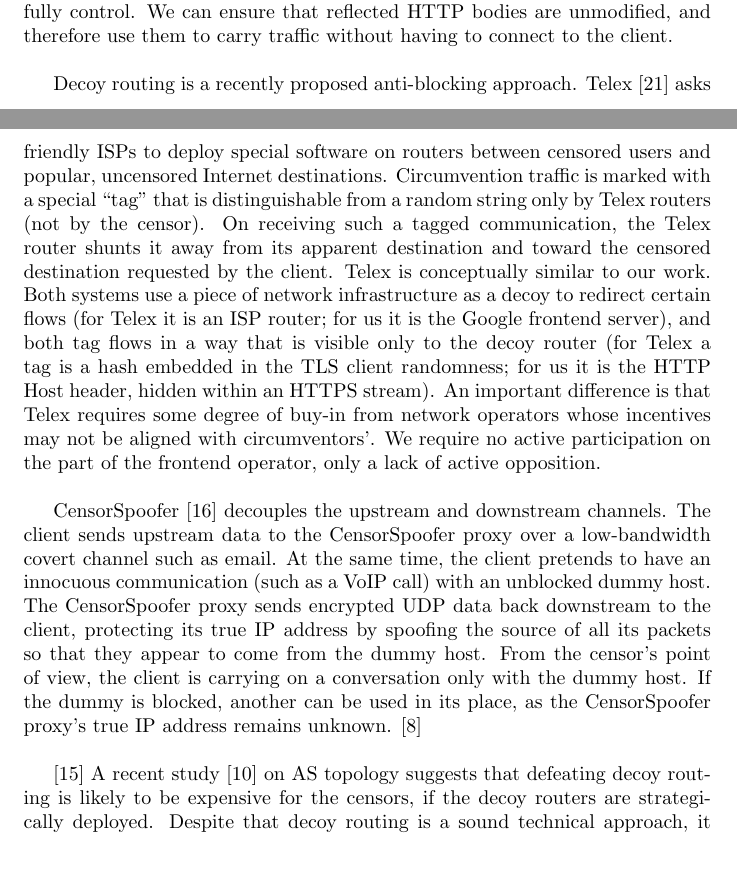
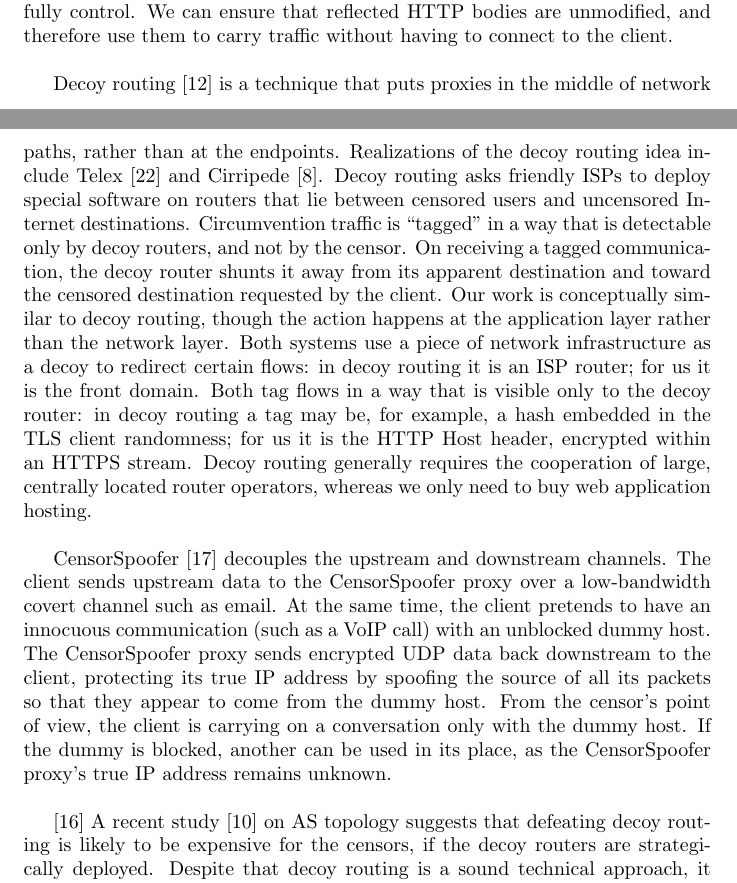
Before and after one commit to oxtoacart/cs261n, a LaTeX document (docs/paper.tex): two parts of pages 3 and 4 of 9, joined at a grey line, cut so that both start at the same text, the shorter picture padded with empty space. Compiled offline with pdfLaTeX.

Commit message:
More general decoy routing paragraph.

```diff
--- a/docs/paper.tex
+++ b/docs/paper.tex
@@ -180,24 +180,26 @@ App Engine is effectively an unblockable OSS that we fully control.
 We can ensure that reflected HTTP bodies are unmodified, and therefore use them to carry traffic
 without having to connect to the client.
 
-Decoy routing is
-a recently proposed anti-blocking approach. Telex~\cite{telex}
-asks friendly ISPs to deploy special software on routers between censored users and
-popular, uncensored Internet destinations.
-Circumvention traffic is marked with a special ``tag'' that is distinguishable from a random string only
-by Telex routers (not by the censor).
-On receiving such a tagged communication, the Telex router shunts it away from its apparent destination
+Decoy routing~\cite{decoyrouting} is a technique that puts
+proxies in the middle of network paths, rather than at the endpoints.
+Realizations of the decoy routing idea include Telex~\cite{telex}
+and Cirripede~\cite{cirripede}.
+Decoy routing asks friendly ISPs to deploy special software on routers that lie
+between censored users and uncensored Internet destinations.
+Circumvention traffic is ``tagged'' in a way that is detectable only
+by decoy routers, and not by the censor.
+On receiving a tagged communication, the decoy router shunts it away from its apparent destination
 and toward the censored destination requested by the client.
-Telex is conceptually similar to our work.
-Both systems use a piece of network infrastructure as a decoy to redirect certain flows
-(for Telex it is an ISP router; for us it is the Google frontend server),
-and both tag flows in a way that is visible only to the decoy router
-(for Telex a tag is a hash embedded in the TLS client randomness;
-for us it is the HTTP Host header, hidden within an HTTPS stream).
-An important difference is that Telex requires some degree of buy-in from network operators
-whose incentives may not be aligned with circumventors'.
-We require no active participation on the part of the frontend operator,
-only a lack of active opposition.
+Our work is conceptually similar to decoy routing,
+though the action happens at the application layer rather than the network layer.
+Both systems use a piece of network infrastructure as a decoy to redirect certain flows:
+in decoy routing it is an ISP router; for us it is the front domain.
+Both tag flows in a way that is visible only to the decoy router:
+in decoy routing a tag may be, for example, a hash embedded in the TLS client randomness;
+for us it is the HTTP Host header, encrypted within an HTTPS stream.
+Decoy routing generally requires the cooperation of large, centrally located
+router operators,
+whereas we only need to buy web application hosting.
 
 CensorSpoofer~\cite{censorspoofer}
 decouples the upstream and downstream channels.
@@ -209,8 +211,6 @@ so that they appear to come from the dummy host.
 From the censor's point of view, the client is carrying on a conversation only with the dummy host.
 If the dummy is blocked, another can be used in its place,
 as the CensorSpoofer proxy's true IP address remains unknown.
-% Cirripede
-\cite{cirripede}
 
 \cite{ccs2012-decoys}
 % Routing around decoys
```
Also changed, not shown: docs/paper.bib (+10 -0 lines).
